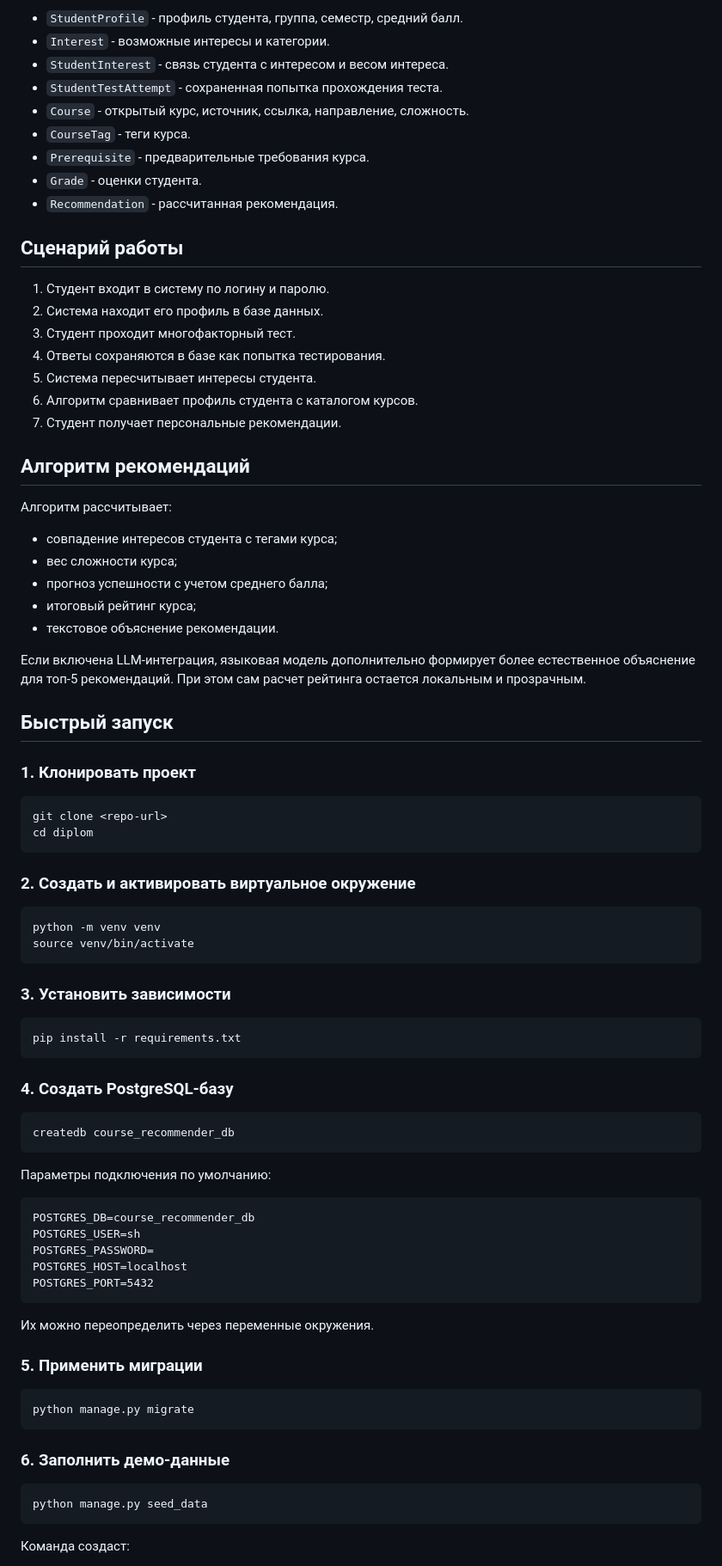
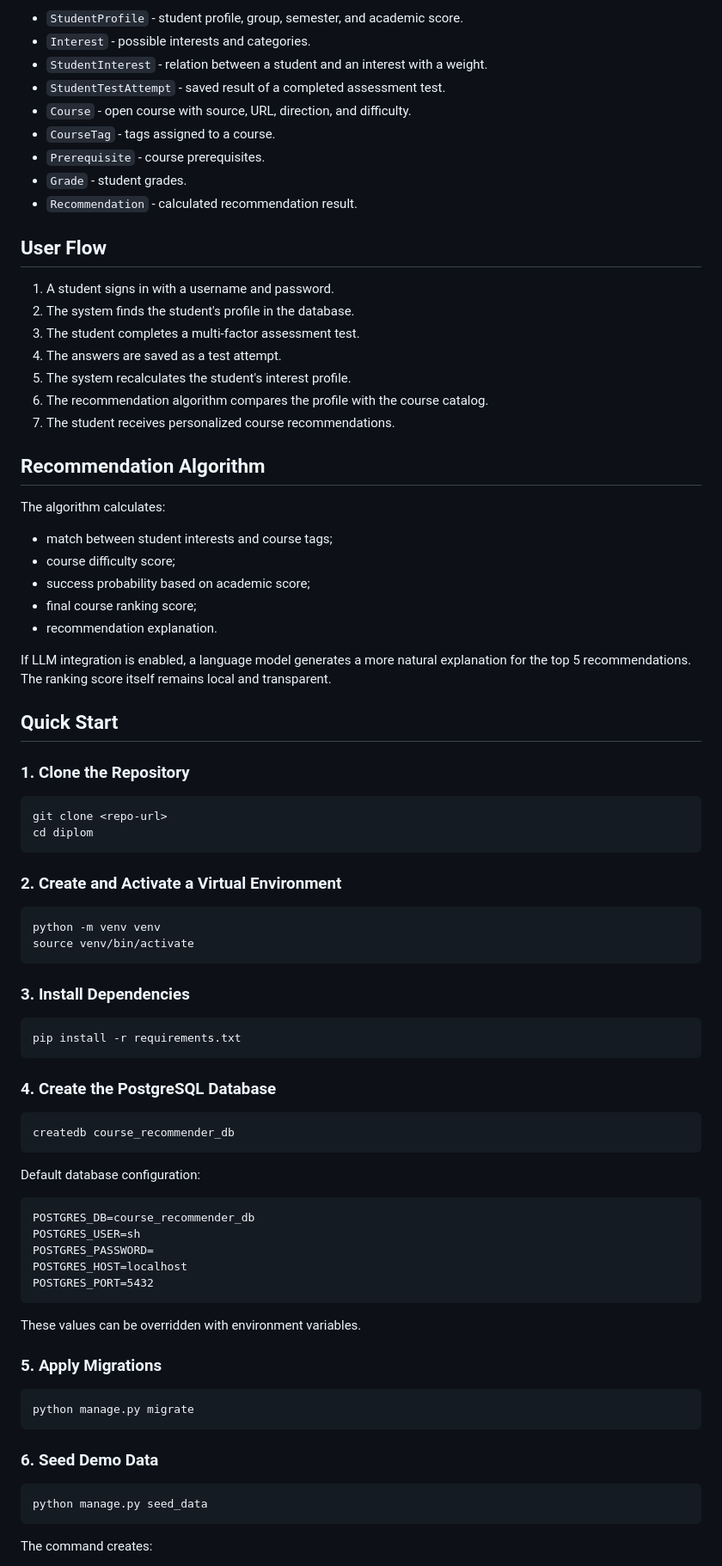
Before and after one commit to KirCurs/CourseAdvisor, a Markdown page: README.md, the part around one of its changes. Shown at 86% size. Rendered like a GitHub page.

````diff
--- a/README.md
+++ b/README.md
@@ -72,67 +72,67 @@
 
-- `StudentProfile` - профиль студента, группа, семестр, средний балл.
-- `Interest` - возможные интересы и категории.
-- `StudentInterest` - связь студента с интересом и весом интереса.
-- `StudentTestAttempt` - сохраненная попытка прохождения теста.
-- `Course` - открытый курс, источник, ссылка, направление, сложность.
-- `CourseTag` - теги курса.
-- `Prerequisite` - предварительные требования курса.
-- `Grade` - оценки студента.
-- `Recommendation` - рассчитанная рекомендация.
+- `StudentProfile` - student profile, group, semester, and academic score.
+- `Interest` - possible interests and categories.
+- `StudentInterest` - relation between a student and an interest with a weight.
+- `StudentTestAttempt` - saved result of a completed assessment test.
+- `Course` - open course with source, URL, direction, and difficulty.
+- `CourseTag` - tags assigned to a course.
+- `Prerequisite` - course prerequisites.
+- `Grade` - student grades.
+- `Recommendation` - calculated recommendation result.
 
-## Сценарий работы
+## User Flow
 
-1. Студент входит в систему по логину и паролю.
-2. Система находит его профиль в базе данных.
-3. Студент проходит многофакторный тест.
-4. Ответы сохраняются в базе как попытка тестирования.
-5. Система пересчитывает интересы студента.
-6. Алгоритм сравнивает профиль студента с каталогом курсов.
-7. Студент получает персональные рекомендации.
+1. A student signs in with a username and password.
+2. The system finds the student's profile in the database.
+3. The student completes a multi-factor assessment test.
+4. The answers are saved as a test attempt.
+5. The system recalculates the student's interest profile.
+6. The recommendation algorithm compares the profile with the course catalog.
+7. The student receives personalized course recommendations.
 
-## Алгоритм рекомендаций
+## Recommendation Algorithm
 
-Алгоритм рассчитывает:
+The algorithm calculates:
 
-- совпадение интересов студента с тегами курса;
-- вес сложности курса;
-- прогноз успешности с учетом среднего балла;
-- итоговый рейтинг курса;
-- текстовое объяснение рекомендации.
+- match between student interests and course tags;
+- course difficulty score;
+- success probability based on academic score;
+- final course ranking score;
+- recommendation explanation.
 
-Если включена LLM-интеграция, языковая модель дополнительно формирует более
-естественное объяснение для топ-5 рекомендаций. При этом сам расчет рейтинга
-остается локальным и прозрачным.
+If LLM integration is enabled, a language model generates a more natural
+explanation for the top 5 recommendations. The ranking score itself remains
+local and transparent.
 
-## Быстрый запуск
+## Quick Start
 
-### 1. Клонировать проект
+### 1. Clone the Repository
 
 ```bash
 git clone <repo-url>
 cd diplom
 ```
 
-### 2. Создать и активировать виртуальное окружение
+### 2. Create and Activate a Virtual Environment
 
 ```bash
 python -m venv venv
 source venv/bin/activate
 ```
 
-### 3. Установить зависимости
+### 3. Install Dependencies
 
 ```bash
 pip install -r requirements.txt
 ```
 
-### 4. Создать PostgreSQL-базу
+### 4. Create the PostgreSQL Database
 
 ```bash
 createdb course_recommender_db
 ```
 
-Параметры подключения по умолчанию:
+Default database configuration:
 
 ```text
 POSTGRES_DB=course_recommender_db
@@ -142,19 +142,19 @@ POSTGRES_HOST=localhost
 POSTGRES_PORT=5432
 ```
 
-Их можно переопределить через переменные окружения.
+These values can be overridden with environment variables.
 
-### 5. Применить миграции
+### 5. Apply Migrations
 
 ```bash
 python manage.py migrate
 ```
 
-### 6. Заполнить демо-данные
+### 6. Seed Demo Data
 
 ```bash
 python manage.py seed_data
 ```
 
-Команда создаст:
+The command creates:
 
````
Also changed, not shown: other parts of README.md (+95 -94 lines).
